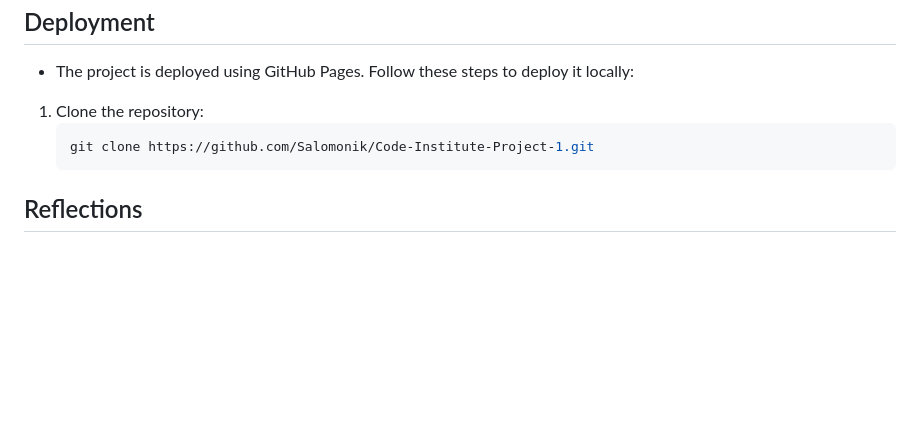
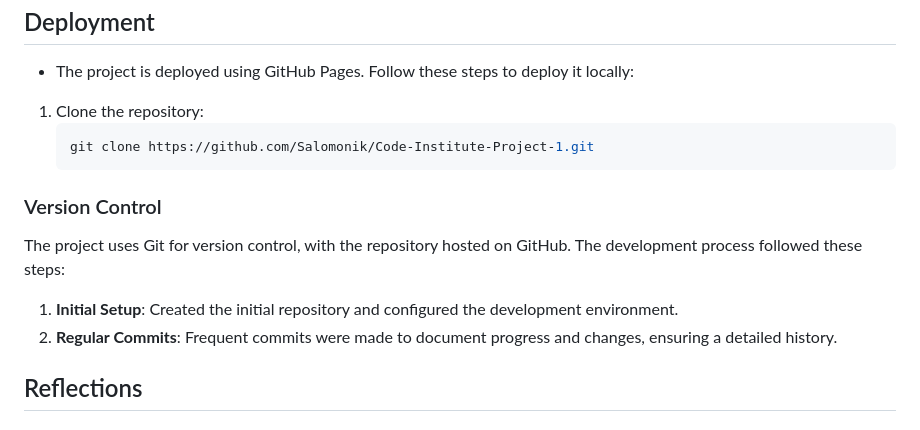
Before and after one commit to Salomonik/Code-Institute-Project-2, a Markdown page: README.md, the part around one of its changes. Rendered like a GitHub page; blank space fills up the shorter version.

Commit message:
add version control to readme.md

````diff
--- a/README.md
+++ b/README.md
@@ -327,6 +325,13 @@ This method is intentional to enhance user experience by not loading all assets
    git clone https://github.com/Salomonik/Code-Institute-Project-1.git
    ```
 
+### Version Control
+
+The project uses Git for version control, with the repository hosted on GitHub. The development process followed these steps:
+
+1. **Initial Setup**: Created the initial repository and configured the development environment.
+2. **Regular Commits**: Frequent commits were made to document progress and changes, ensuring a detailed history.
+
 ## Reflections
 
 ### Achievements
````
Also changed, not shown: other parts of README.md (+0 -2 lines).
